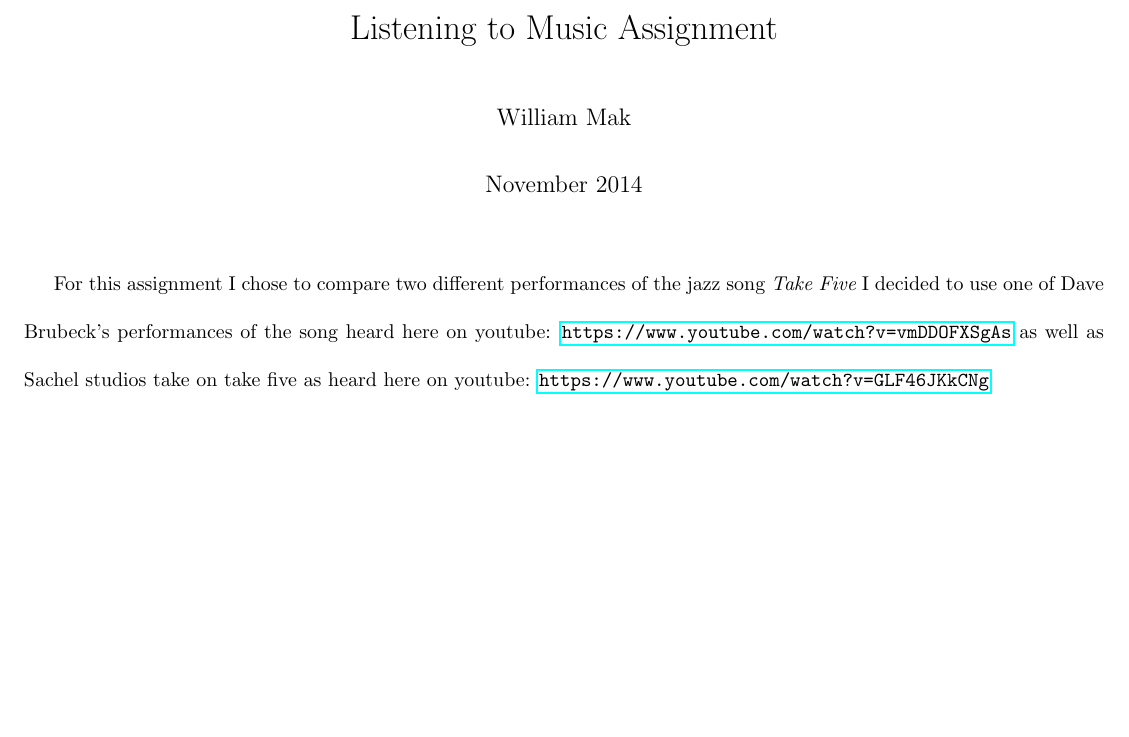
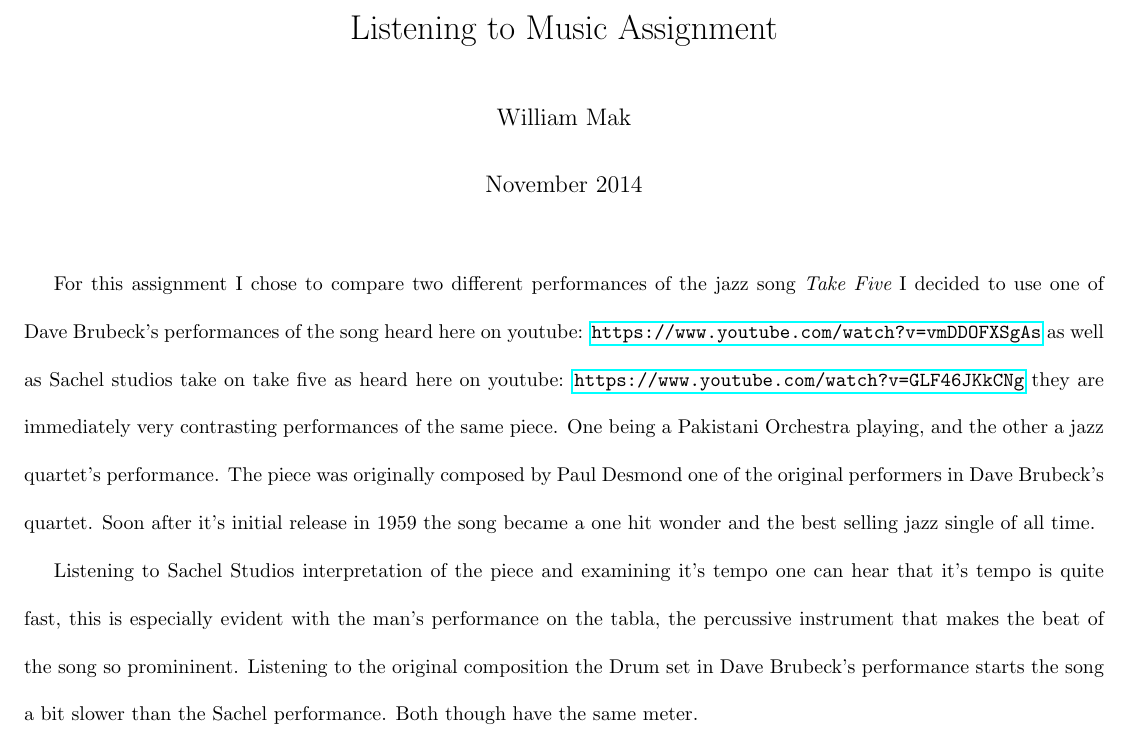
Before and after one commit to wmak/Notes, a LaTeX problem sheet (VPM/A93/Assignment.tex): part of the page, cut so that both start at the same text, the shorter picture padded with empty space. Compiled offline with pdfLaTeX.

Commit message:
paragraph on pitch

```diff
--- a/VPM/A93/Assignment.tex
+++ b/VPM/A93/Assignment.tex
@@ -14,11 +14,26 @@
 
 \maketitle
 
+% Introduction Paragraph.
 For this assignment I chose to compare two different performances of the jazz
 song {\it Take Five} I decided to use one of Dave Brubeck's performances of the
 song heard here on youtube:
 \url{https://www.youtube.com/watch?v=vmDDOFXSgAs}
 as well as Sachel studios take on take five as heard here on youtube:
 \url{https://www.youtube.com/watch?v=GLF46JKkCNg}
+they are immediately very contrasting performances of the same piece. One being
+a Pakistani Orchestra playing, and the other a jazz quartet's performance. The
+piece was originally composed by Paul Desmond one of the original performers in
+Dave Brubeck's quartet. Soon after it's initial release in 1959 the song became
+a one hit wonder and the best selling jazz single of all time.
+
+% Time
+Listening to Sachel Studios interpretation of the piece and examining it's tempo
+one can hear that it's tempo is quite fast, this is especially evident with the
+man's performance on the tabla, the percussive instrument that makes the beat of
+the song so promininent. Listening to the original composition the Drum set in
+Dave Brubeck's performance starts the song a bit slower than the Sachel
+performance. Both though have the same meter.
+
 
 \end{document}
```
